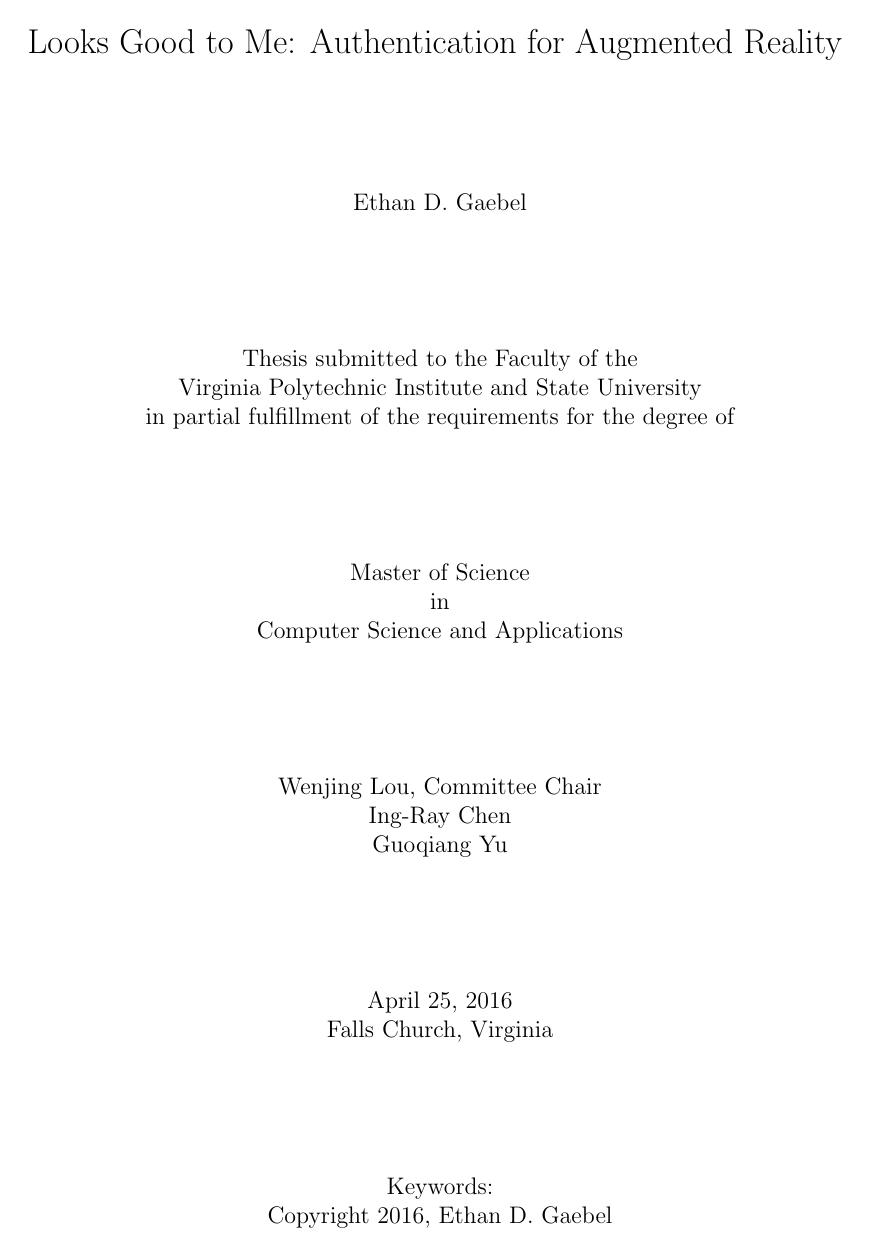
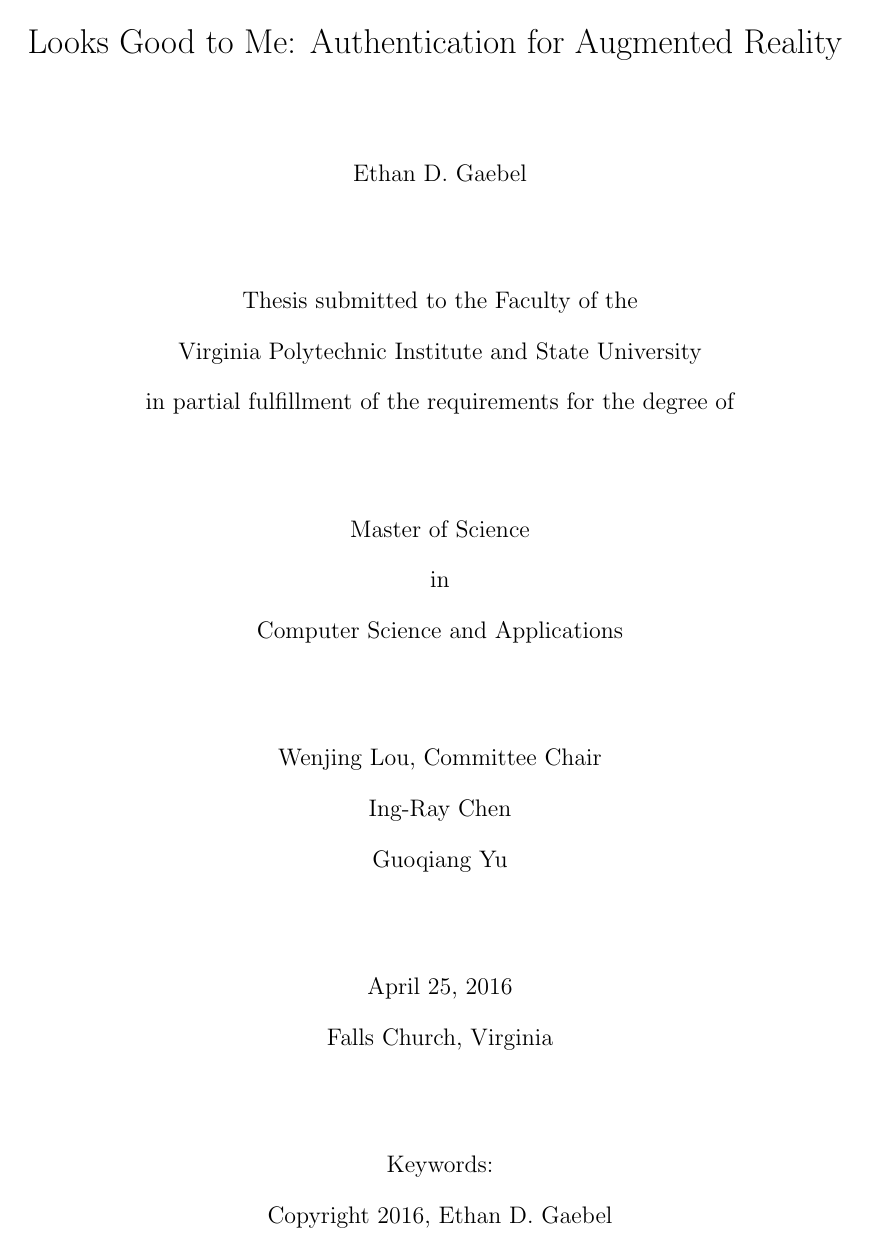
Before and after one commit to egaebel/thesis-document, a LaTeX thesis (draft-3/thesis-draft-3.tex): page 1 of 44 before the commit and page 1 of 66 after it. Compiled offline with pdfLaTeX.

Commit message:
Man...double spacing sure does change things...

```diff
--- a/draft-3/thesis-draft-3.tex
+++ b/draft-3/thesis-draft-3.tex
@@ -26,9 +26,11 @@
 \setlength{\parskip}{0.1in}
 
 % Uncomment for double-spaced document.
-% \renewcommand{\baselinestretch}{2}
+%\renewcommand{\baselinestretch}{2}
+\renewcommand{\baselinestretch}{1.75}
 
 % \usepackage{epsf}
+
 
 \begin{document}
 
```
